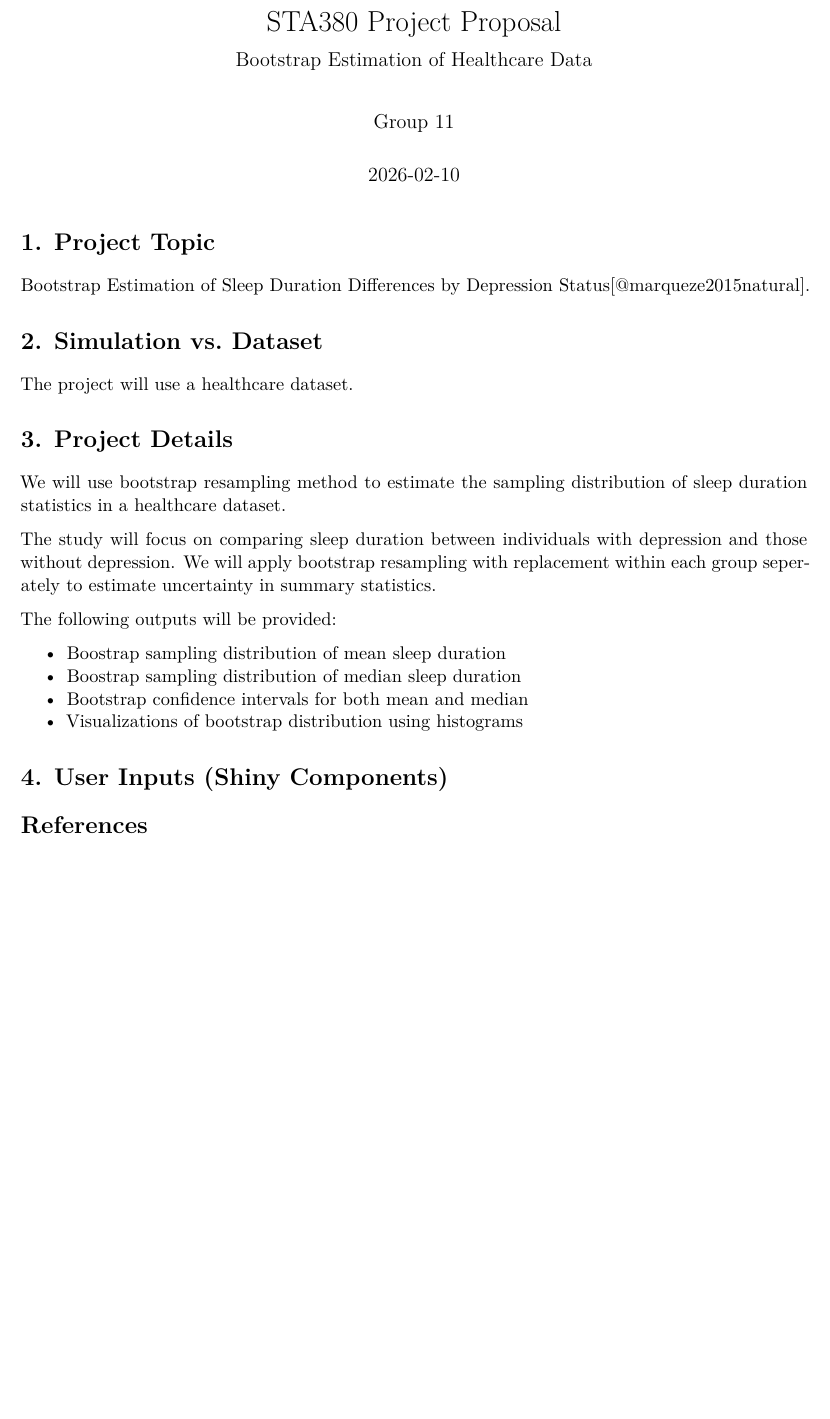
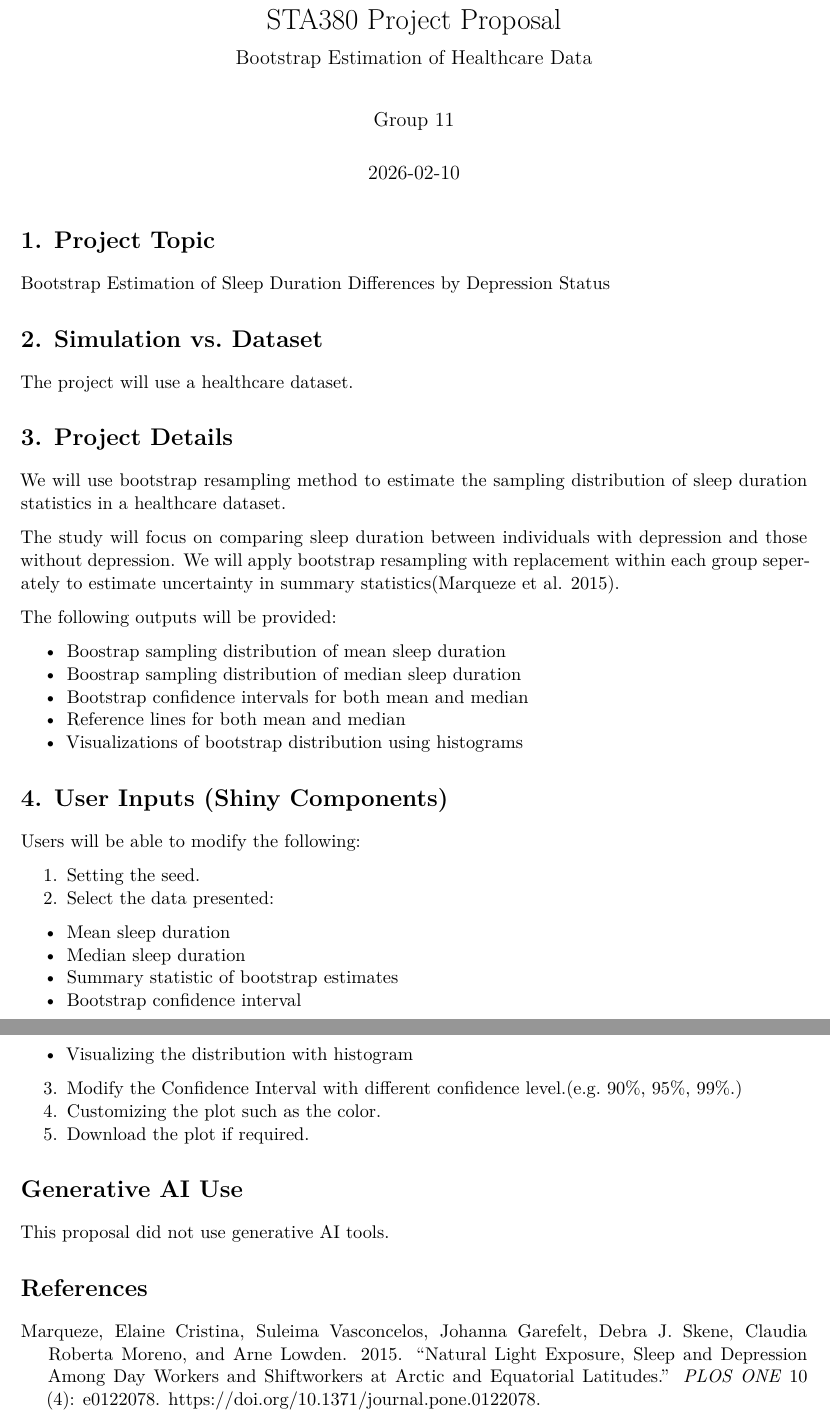
Before and after one commit to Blesswmy/STA380project, an R Markdown document (STA380 proposal.Rmd): part of the page before the commit and two parts of pages 1 and 2 of 2 after it, the two joined at a grey line, cut so that both start at the same text, the shorter picture padded with empty space. Rendered offline with R 4.5, knitr and Pandoc, then LaTeX, with nearby package versions; a font, style sheet, LaTeX package, included part or bibliography that could not be used is replaced or left out.

Commit message:
Add proposal and bibliography

```diff
--- a/STA380 proposal.Rmd
+++ b/STA380 proposal.Rmd
@@ -15,7 +15,7 @@ header-includes:
 
 # 1. Project Topic
 
-Bootstrap Estimation of Sleep Duration Differences by Depression Status[@marqueze2015natural].
+Bootstrap Estimation of Sleep Duration Differences by Depression Status
 
 # 2. Simulation vs. Dataset
 
@@ -25,17 +25,33 @@ The project will use a healthcare dataset.
 
 We will use bootstrap resampling method to estimate the sampling distribution of sleep duration statistics in a healthcare dataset.
 
-The study will focus on comparing sleep duration between individuals with depression and those without depression. We will apply bootstrap resampling with replacement within each group seperately to estimate uncertainty in summary statistics.
+The study will focus on comparing sleep duration between individuals with depression and those without depression. We will apply bootstrap resampling with replacement within each group seperately to estimate uncertainty in summary statistics[@marqueze2015natural].
 
 The following outputs will be provided:
 
 - Boostrap sampling distribution of mean sleep duration
 - Boostrap sampling distribution of median sleep duration
 - Bootstrap confidence intervals for both mean and median
+- Reference lines for both mean and median
 - Visualizations of bootstrap distribution using histograms
 
 # 4. User Inputs (Shiny Components)
 
+Users will be able to modify the following:
+
+1. Setting the seed.
+2. Select the data presented:
+- Mean sleep duration
+- Median sleep duration
+- Summary statistic of bootstrap estimates
+- Bootstrap confidence interval
+- Visualizing the distribution with histogram
+3. Modify the Confidence Interval with different confidence level.(e.g. 90%, 95%, 99%.)
+4. Customizing the plot such as the color.
+5. Download the plot if required.
+
+# Generative AI Use
+This proposal did not use generative AI tools.
 
 # References
 \nocite{*}
--- /dev/null
+++ b/bibliography.bib
@@ -0,0 +1,10 @@
+@article{marqueze2015natural,
+  title = {Natural Light Exposure, Sleep and Depression among Day Workers and Shiftworkers at Arctic and Equatorial Latitudes},
+  author = {Marqueze, Elaine Cristina and Vasconcelos, Suleima and Garefelt, Johanna and Skene, Debra J. and Moreno, Claudia Roberta and Lowden, Arne},
+  journal = {PLOS ONE},
+  volume = {10},
+  number = {4},
+  pages = {e0122078},
+  year = {2015},
+  doi = {10.1371/journal.pone.0122078}
+}
```
